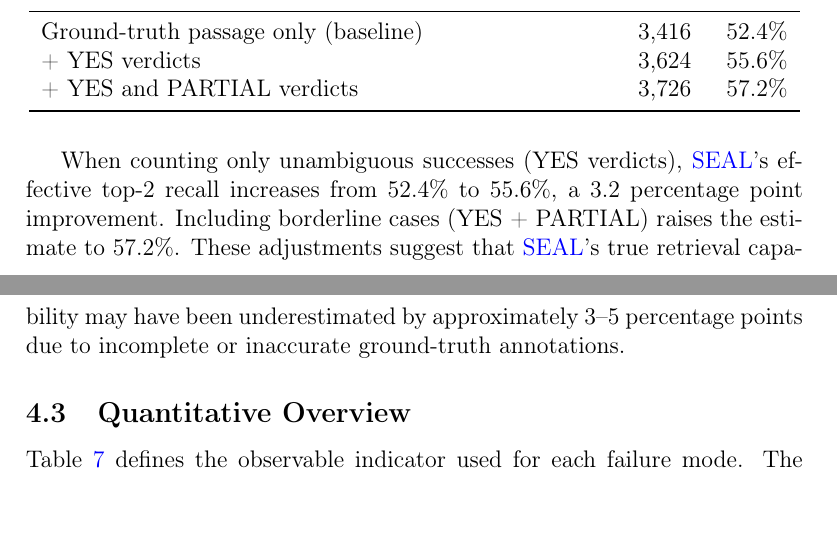
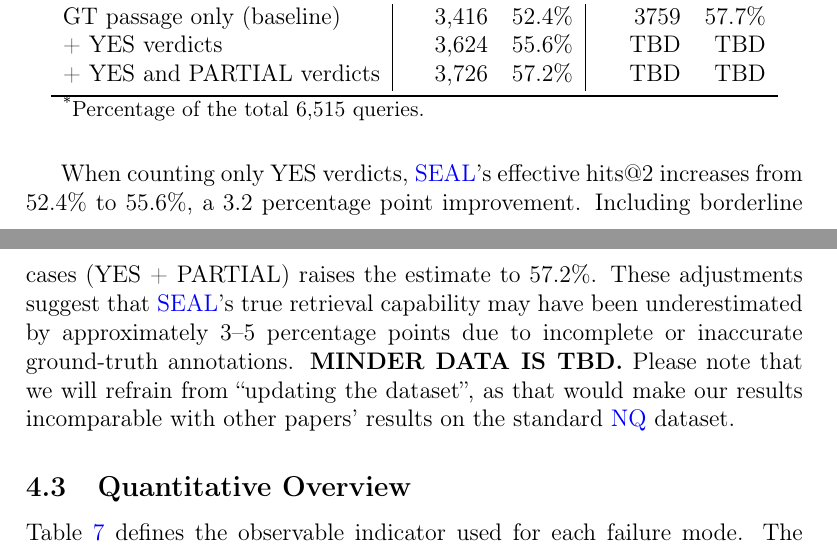
Before and after one commit to richietk/thesis, a LaTeX thesis (ThesisTemplateDPKM/struct.tex, which reads ThesisTemplateDPKM/main.tex): two parts of pages 22 and 23 of 40, joined at a grey line, cut so that both start at the same text. Compiled offline with pdfLaTeX.

Commit message:
update llm judge results section in maintex

```diff
--- a/ThesisTemplateDPKM/main.tex
+++ b/ThesisTemplateDPKM/main.tex
@@ -401,17 +401,18 @@
     \label{tab:adjusted-recall}
-    \begin{tabular}{lrr}
+    \begin{tabular}{l|rr|rr}
         \toprule
-        \textbf{Inclusion Criterion} & \textbf{Successful Retrievals} & \textbf{Recall} \\
+        & \multicolumn{2}{c|}{\textbf{\glsxtrshort{SEAL}}} & \multicolumn{2}{c}{\textbf{\glsxtrshort{MINDER}}} \\
+        \textbf{Inclusion Criterion} & \textbf{Hits@2} & \textbf{\%\textsuperscript{*}} & \textbf{Hits@2} & \textbf{\%\textsuperscript{*}} \\
         \midrule
-        Ground-truth passage only (baseline) & 3,416 & 52.4\% \\
-        + YES verdicts & 3,624 & 55.6\% \\
-        + YES and PARTIAL verdicts & 3,726 & 57.2\% \\
+        GT passage only (baseline) & 3,416 & 52.4\% & 3759 & 57.7\% \\
+        + YES verdicts             & 3,624 & 55.6\% & TBD & TBD \\
+        + YES and PARTIAL verdicts & 3,726 & 57.2\% & TBD & TBD \\
         \bottomrule
+        \multicolumn{5}{l}{\small \textsuperscript{*}Percentage of the total 6,515 queries.}
     \end{tabular}
 \end{table}
 
-When counting only unambiguous successes (YES verdicts), \glsxtrshort{SEAL}'s effective top-2 recall increases from 52.4\% to 55.6\%, a 3.2 percentage point improvement. Including borderline cases (YES + PARTIAL) raises the estimate to 57.2\%. These adjustments suggest that \glsxtrshort{SEAL}'s true retrieval capability may have been underestimated by approximately 3--5 percentage points due to incomplete or inaccurate ground-truth annotations.
-
+When counting only YES verdicts, \glsxtrshort{SEAL}'s effective hits@2 increases from 52.4\% to 55.6\%, a 3.2 percentage point improvement. Including borderline cases (YES + PARTIAL) raises the estimate to 57.2\%. These adjustments suggest that \glsxtrshort{SEAL}'s true retrieval capability may have been underestimated by approximately 3--5 percentage points due to incomplete or inaccurate ground-truth annotations. \textbf{MINDER DATA IS TBD.} Please note that we will refrain from ``updating the dataset'', as that would make our results incomparable with other papers' results on the standard \glsxtrshort{nq} dataset.
 
 \subsection{Quantitative Overview}
 
```
Also changed, not shown: ThesisTemplateDPKM/main.tex (6 more changed lines).
